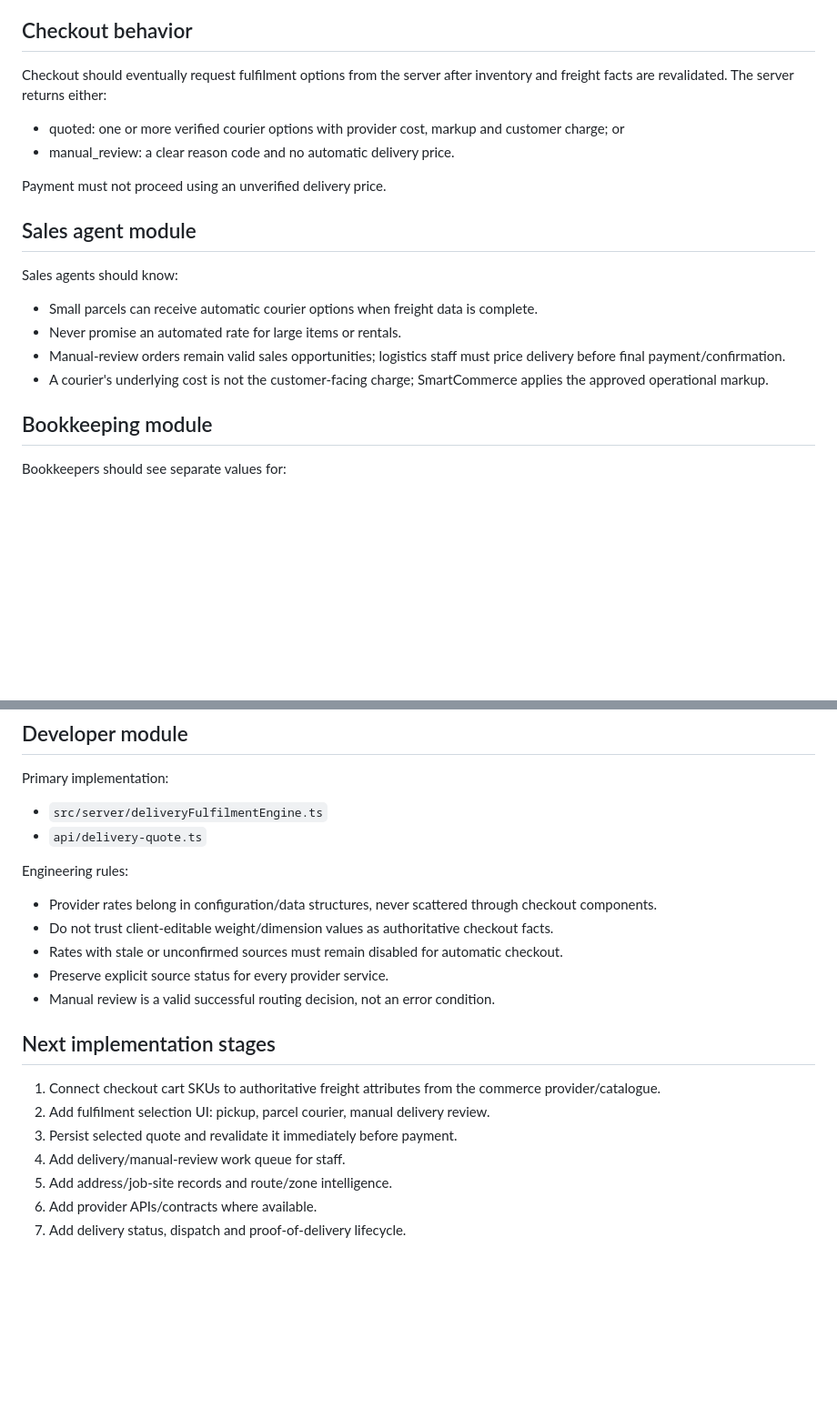
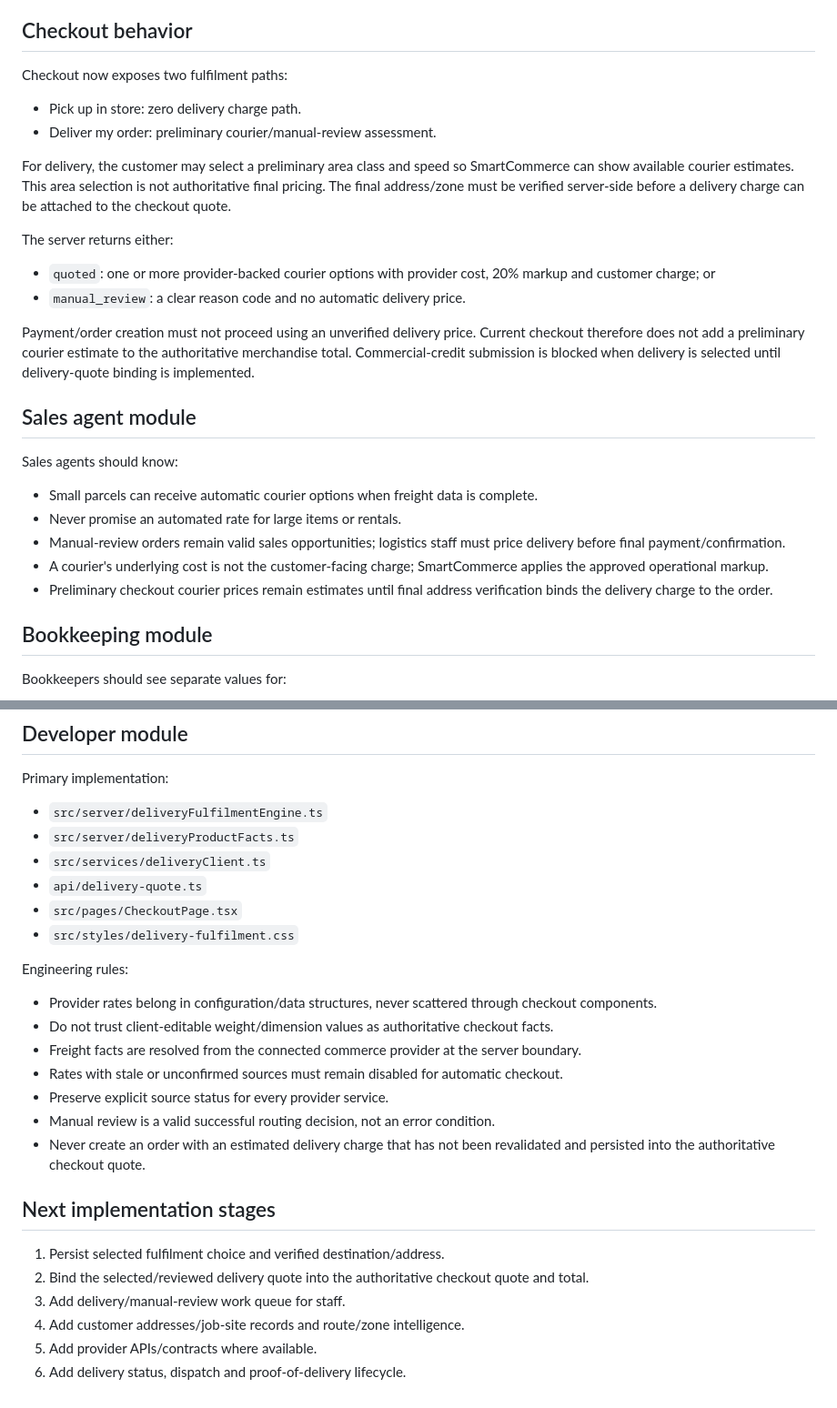
Before and after one commit to chavzwill/total-tools-smartcommerce, a Markdown page: smartcommerce-ai/docs/DELIVERY-FULFILMENT-ENGINE.md, 2 parts joined by grey strips. Shown at 91% size. Rendered like a GitHub page; blank space fills up the shorter version.

Commit message:
Document provider-backed delivery checkout integration

```diff
--- a/smartcommerce-ai/docs/DELIVERY-FULFILMENT-ENGINE.md
+++ b/smartcommerce-ai/docs/DELIVERY-FULFILMENT-ENGINE.md
@@ -50,11 +65,17 @@ Rental orders must be manually reviewed because the logistics cost can include b
 Large machines, generators, ladders, heavy tools, bulk electrical materials and similar freight are not to be priced through parcel courier tables. They enter a manual logistics queue where staff determine vehicle, route, delivery window, unloading requirements and final customer charge.
 
 ## Checkout behavior
-Checkout should eventually request fulfilment options from the server after inventory and freight facts are revalidated. The server returns either:
-- quoted: one or more verified courier options with provider cost, markup and customer charge; or
-- manual_review: a clear reason code and no automatic delivery price.
+Checkout now exposes two fulfilment paths:
+- Pick up in store: zero delivery charge path.
+- Deliver my order: preliminary courier/manual-review assessment.
 
-Payment must not proceed using an unverified delivery price.
+For delivery, the customer may select a preliminary area class and speed so SmartCommerce can show available courier estimates. This area selection is not authoritative final pricing. The final address/zone must be verified server-side before a delivery charge can be attached to the checkout quote.
+
+The server returns either:
+- `quoted`: one or more provider-backed courier options with provider cost, 20% markup and customer charge; or
+- `manual_review`: a clear reason code and no automatic delivery price.
+
+Payment/order creation must not proceed using an unverified delivery price. Current checkout therefore does not add a preliminary courier estimate to the authoritative merchandise total. Commercial-credit submission is blocked when delivery is selected until delivery-quote binding is implemented.
 
 ## Sales agent module
 Sales agents should know:
@@ -62,6 +83,7 @@ Sales agents should know:
 - Never promise an automated rate for large items or rentals.
 - Manual-review orders remain valid sales opportunities; logistics staff must price delivery before final payment/confirmation.
 - A courier's underlying cost is not the customer-facing charge; SmartCommerce applies the approved operational markup.
+- Preliminary checkout courier prices remain estimates until final address verification binds the delivery charge to the order.
 
 ## Bookkeeping module
 Bookkeepers should see separate values for:
@@ -89,20 +111,25 @@ The 20% markup is a policy setting and may later become configurable; this first
 ## Developer module
 Primary implementation:
 - `src/server/deliveryFulfilmentEngine.ts`
+- `src/server/deliveryProductFacts.ts`
+- `src/services/deliveryClient.ts`
 - `api/delivery-quote.ts`
+- `src/pages/CheckoutPage.tsx`
+- `src/styles/delivery-fulfilment.css`
 
 Engineering rules:
 - Provider rates belong in configuration/data structures, never scattered through checkout components.
 - Do not trust client-editable weight/dimension values as authoritative checkout facts.
+- Freight facts are resolved from the connected commerce provider at the server boundary.
 - Rates with stale or unconfirmed sources must remain disabled for automatic checkout.
 - Preserve explicit source status for every provider service.
 - Manual review is a valid successful routing decision, not an error condition.
+- Never create an order with an estimated delivery charge that has not been revalidated and persisted into the authoritative checkout quote.
 
 ## Next implementation stages
-1. Connect checkout cart SKUs to authoritative freight attributes from the commerce provider/catalogue.
-2. Add fulfilment selection UI: pickup, parcel courier, manual delivery review.
-3. Persist selected quote and revalidate it immediately before payment.
-4. Add delivery/manual-review work queue for staff.
-5. Add address/job-site records and route/zone intelligence.
-6. Add provider APIs/contracts where available.
-7. Add delivery status, dispatch and proof-of-delivery lifecycle.
+1. Persist selected fulfilment choice and verified destination/address.
+2. Bind the selected/reviewed delivery quote into the authoritative checkout quote and total.
+3. Add delivery/manual-review work queue for staff.
+4. Add customer addresses/job-site records and route/zone intelligence.
+5. Add provider APIs/contracts where available.
+6. Add delivery status, dispatch and proof-of-delivery lifecycle.
```
Also changed, not shown: other parts of smartcommerce-ai/docs/DELIVERY-FULFILMENT-ENGINE.md (+15 -0 lines).
